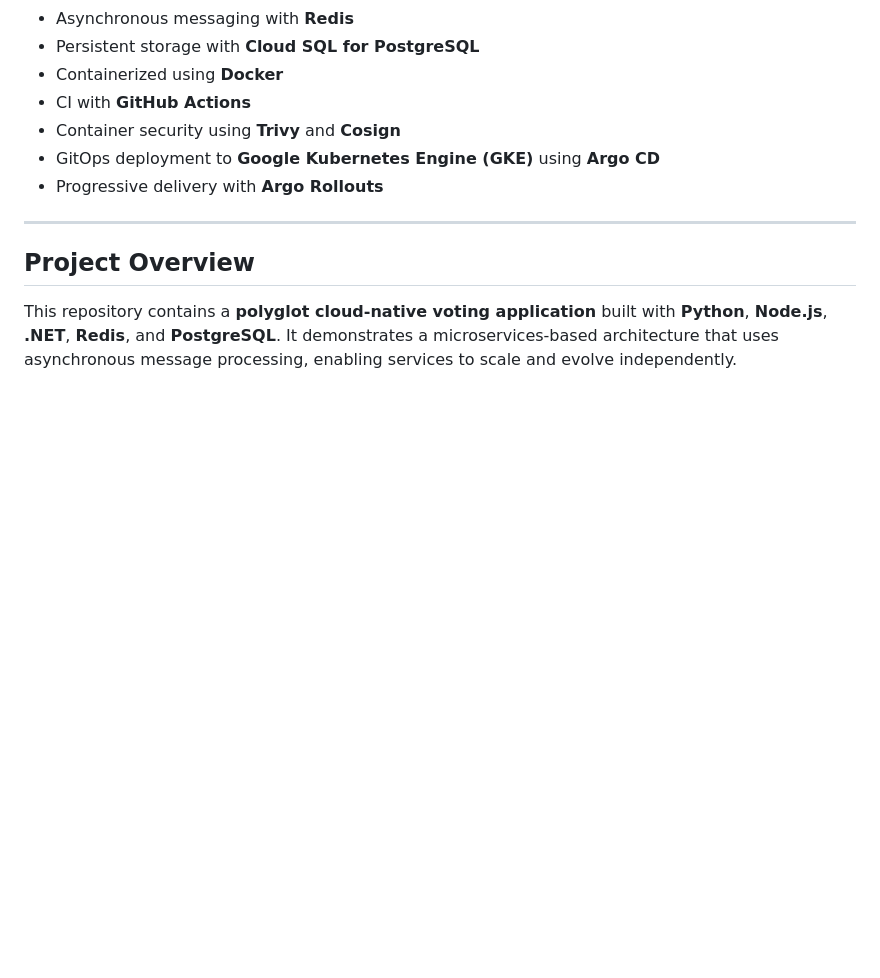
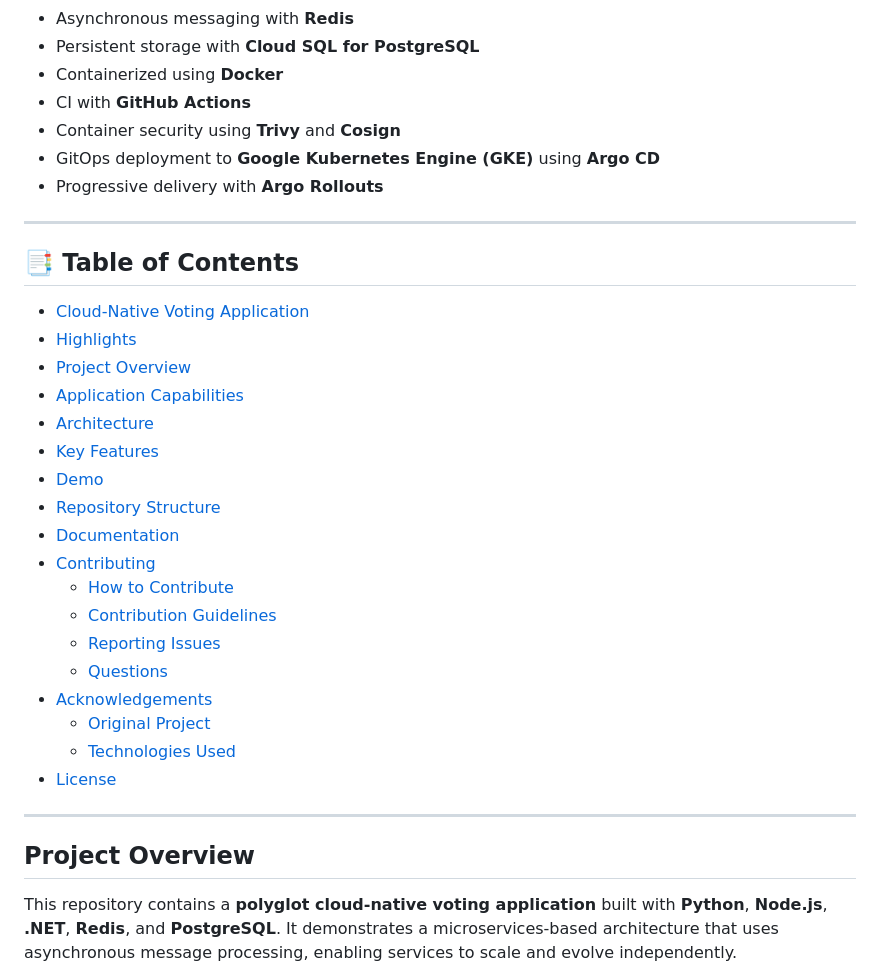
Before and after one commit to stackcouture/voting-app, a Markdown page: README.md, the part around the change. Rendered like a GitHub page; blank space fills up the shorter version.

Commit message:
#update the readme.md

```diff
--- a/README.md
+++ b/README.md
@@ -26,6 +26,28 @@
 * Container security using **Trivy** and **Cosign**
 * GitOps deployment to **Google Kubernetes Engine (GKE)** using **Argo CD**
 * Progressive delivery with **Argo Rollouts**
+
+---
+## 📑 Table of Contents
+
+- [Cloud-Native Voting Application](#cloud-native-voting-application)
+- [Highlights](#highlights)
+- [Project Overview](#project-overview)
+- [Application Capabilities](#application-capabilities)
+- [Architecture](#architecture)
+- [Key Features](#key-features)
+- [Demo](#demo)
+- [Repository Structure](#repository-structure)
+- [Documentation](#documentation)
+- [Contributing](#contributing)
+  - [How to Contribute](#how-to-contribute)
+  - [Contribution Guidelines](#contribution-guidelines)
+  - [Reporting Issues](#reporting-issues)
+  - [Questions](#questions)
+- [Acknowledgements](#acknowledgements)
+  - [Original Project](#original-project)
+  - [Technologies Used](#technologies-used)
+- [License](#license)
 
 ---
 ## Project Overview
```
